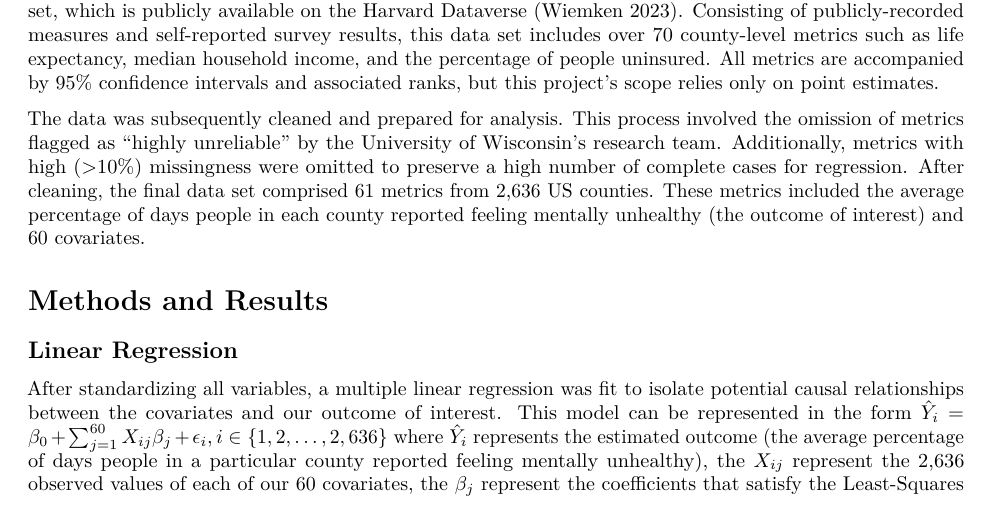
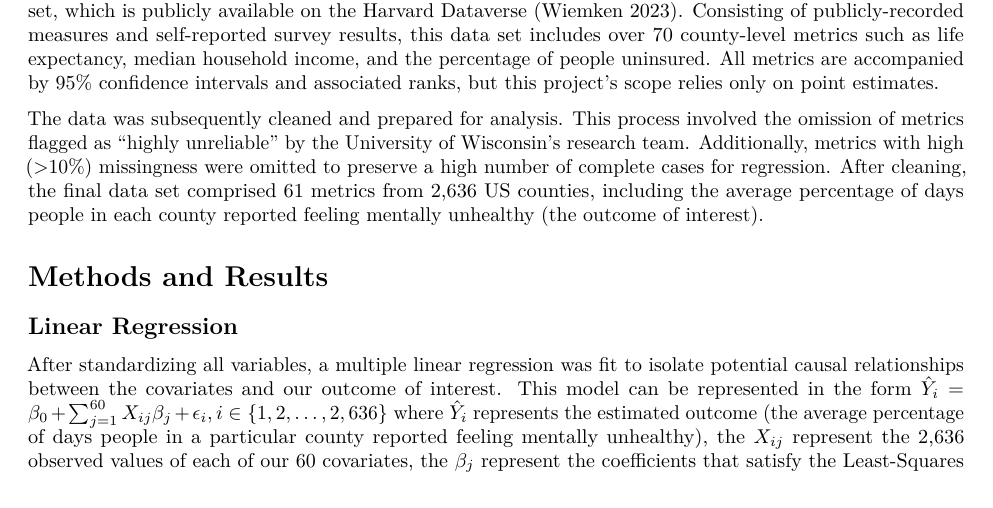
Before and after one commit to jdpipping/senior-project, an R Markdown document (project-report.Rmd): part of page 1 of 10 before the commit and part of page 1 of 9 after it, cut so that both start at the same text. The pictures show the output file project-report.pdf that the author committed with the source.

Commit message:
finalized: project report

```diff
--- a/project-report.Rmd
+++ b/project-report.Rmd
@@ -40,7 +40,7 @@ In the context of this recent legislation, this research aims to establish a fra
 
 The data for this project was obtained from the University of Wisconsin's 2023 County Health Rankings data set, which is publicly available on the Harvard Dataverse [@usclhr]. Consisting of publicly-recorded measures and self-reported survey results, this data set includes over 70 county-level metrics such as life expectancy, median household income, and the percentage of people uninsured. All metrics are accompanied by 95% confidence intervals and associated ranks, but this project's scope relies only on point estimates.
 
-The data was subsequently cleaned and prepared for analysis. This process involved the omission of metrics flagged as "highly unreliable" by the University of Wisconsin's research team. Additionally, metrics with high (>10%) missingness were omitted to preserve a high number of complete cases for regression. After cleaning, the final data set comprised 61 metrics from 2,636 US counties. These metrics included the average percentage of days people in each county reported feeling mentally unhealthy (the outcome of interest) and 60 covariates.
+The data was subsequently cleaned and prepared for analysis. This process involved the omission of metrics flagged as "highly unreliable" by the University of Wisconsin's research team. Additionally, metrics with high (>10%) missingness were omitted to preserve a high number of complete cases for regression. After cleaning, the final data set comprised 61 metrics from 2,636 US counties, including the average percentage of days people in each county reported feeling mentally unhealthy (the outcome of interest).
 
 # Methods and Results
 
```
Also changed, not shown: project-report.pdf.
